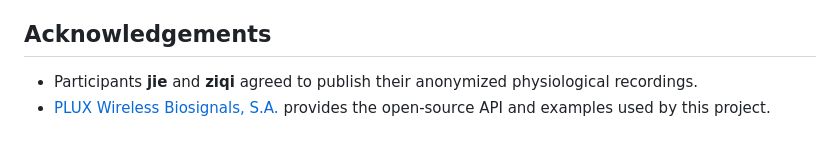
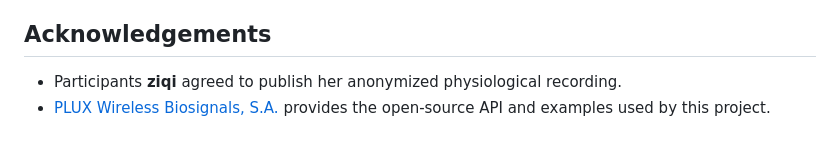
Before and after one commit to Symovia/Plux-test, a Markdown page: README.md, the part around the change. Rendered like a GitHub page.

Commit message:
Fix one mistake

```diff
--- a/README.md
+++ b/README.md
@@ -123,5 +123,5 @@ PLUX SDK files and examples, if downloaded separately into this repository, rema
 
 ## Acknowledgements
 
-- Participants **jie** and **ziqi** agreed to publish their anonymized physiological recordings.
+- Participants **ziqi** agreed to publish her anonymized physiological recording.
 - [PLUX Wireless Biosignals, S.A.](https://biosignalsplux.com/) provides the open-source API and examples used by this project.
```
